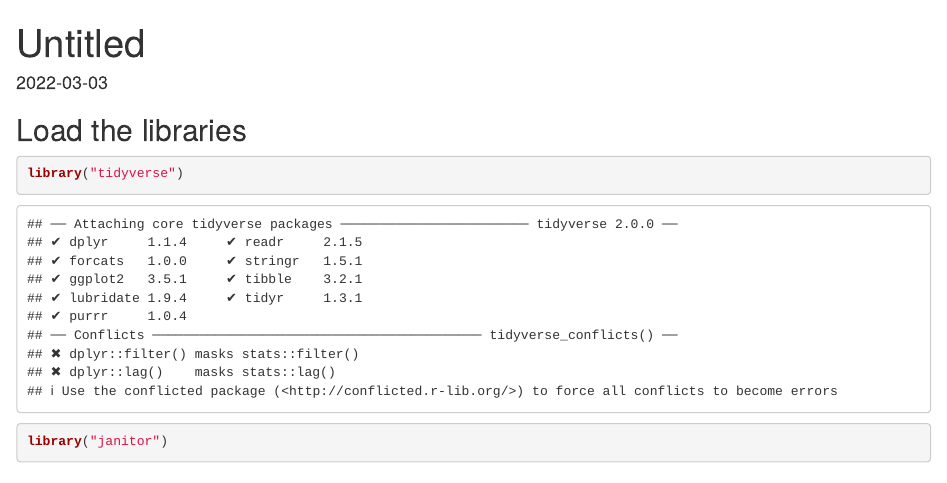
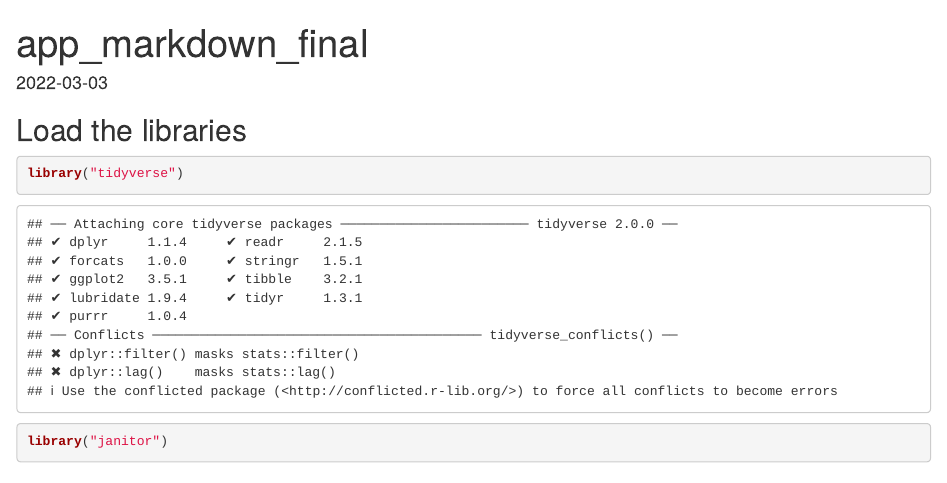
Before and after one commit to kmmarcello/filamentous_ctg_count, an R Markdown document (app_markdown_final.Rmd): the page in a window 1100 px wide, from its top. Rendered offline with R 4.5, knitr and Pandoc, with nearby package versions; some code elsewhere in the file could not run offline; column names are cleaned by a stand-in for the janitor package.

Commit message:
app title

```diff
--- a/app_markdown_final.Rmd
+++ b/app_markdown_final.Rmd
@@ -1,5 +1,5 @@
 ---
-title: "Untitled"
+title: "app_markdown_final"
 output: html_document
 date: '2022-03-03'
 ---
```
